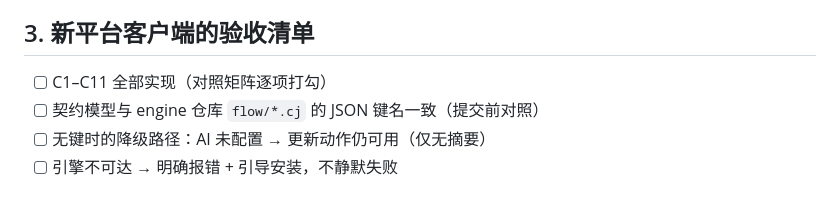
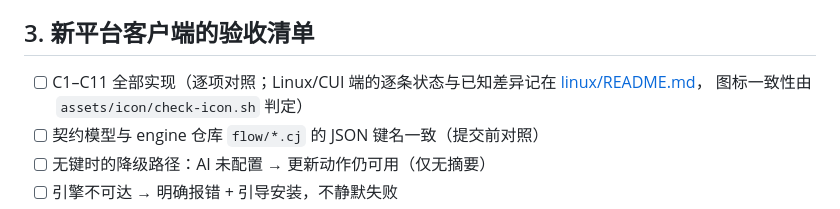
Before and after one commit to asdshuaishuai/deepDolphin, a Markdown page: PLATFORM-CHARTER.md, the part around the change. Drawn GitHub-style.

```diff
--- a/PLATFORM-CHARTER.md
+++ b/PLATFORM-CHARTER.md
@@ -38,7 +38,9 @@
 
 ## 3. 新平台客户端的验收清单
 
-- [ ] C1–C11 全部实现（对照矩阵逐项打勾）
+- [ ] C1–C11 全部实现（逐项对照；Linux/CUI 端的逐条状态与已知差异记在
+      [linux/README.md](linux/README.md#ai-通道c5--c6--c7与系统集成c10)，
+      图标一致性由 `assets/icon/check-icon.sh` 判定）
 - [ ] 契约模型与 engine 仓库 `flow/*.cj` 的 JSON 键名一致（提交前对照）
 - [ ] 无键时的降级路径：AI 未配置 → 更新动作仍可用（仅无摘要）
 - [ ] 引擎不可达 → 明确报错 + 引导安装，不静默失败
```
Also changed, not shown: linux/README.md (+4 -2 lines).
